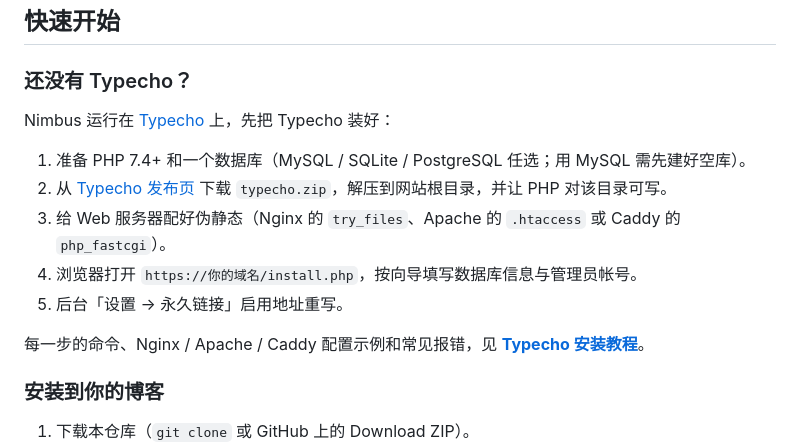
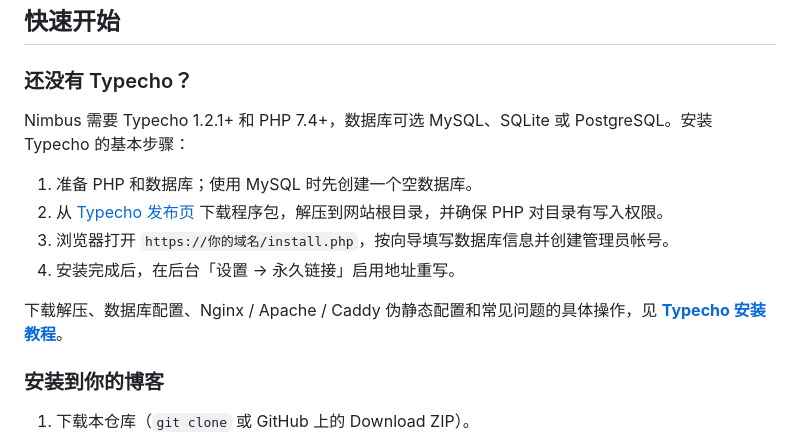
Before and after one commit to underestimatedme/Typecho-Nimbus, a Markdown page: README.md, the part around the change. Rendered like a GitHub page.

Commit message:
docs: add Typecho quick install to README

```diff
--- a/README.md
+++ b/README.md
@@ -114,15 +114,14 @@
 
 ### 还没有 Typecho？
 
-Nimbus 运行在 [Typecho](https://typecho.org) 上，先把 Typecho 装好：
+Nimbus 需要 Typecho 1.2.1+ 和 PHP 7.4+，数据库可选 MySQL、SQLite 或 PostgreSQL。安装 Typecho 的基本步骤：
 
-1. 准备 PHP 7.4+ 和一个数据库（MySQL / SQLite / PostgreSQL 任选；用 MySQL 需先建好空库）。
-2. 从 [Typecho 发布页](https://github.com/typecho/typecho/releases) 下载 `typecho.zip`，解压到网站根目录，并让 PHP 对该目录可写。
-3. 给 Web 服务器配好伪静态（Nginx 的 `try_files`、Apache 的 `.htaccess` 或 Caddy 的 `php_fastcgi`）。
-4. 浏览器打开 `https://你的域名/install.php`，按向导填写数据库信息与管理员帐号。
-5. 后台「设置 → 永久链接」启用地址重写。
+1. 准备 PHP 和数据库；使用 MySQL 时先创建一个空数据库。
+2. 从 [Typecho 发布页](https://github.com/typecho/typecho/releases) 下载程序包，解压到网站根目录，并确保 PHP 对目录有写入权限。
+3. 浏览器打开 `https://你的域名/install.php`，按向导填写数据库信息并创建管理员帐号。
+4. 安装完成后，在后台「设置 → 永久链接」启用地址重写。
 
-每一步的命令、Nginx / Apache / Caddy 配置示例和常见报错，见 **[Typecho 安装教程](docs/install-typecho.md)**。
+下载解压、数据库配置、Nginx / Apache / Caddy 伪静态配置和常见问题的具体操作，见 **[Typecho 安装教程](docs/install-typecho.md)**。
 
 ### 安装到你的博客
 
```
